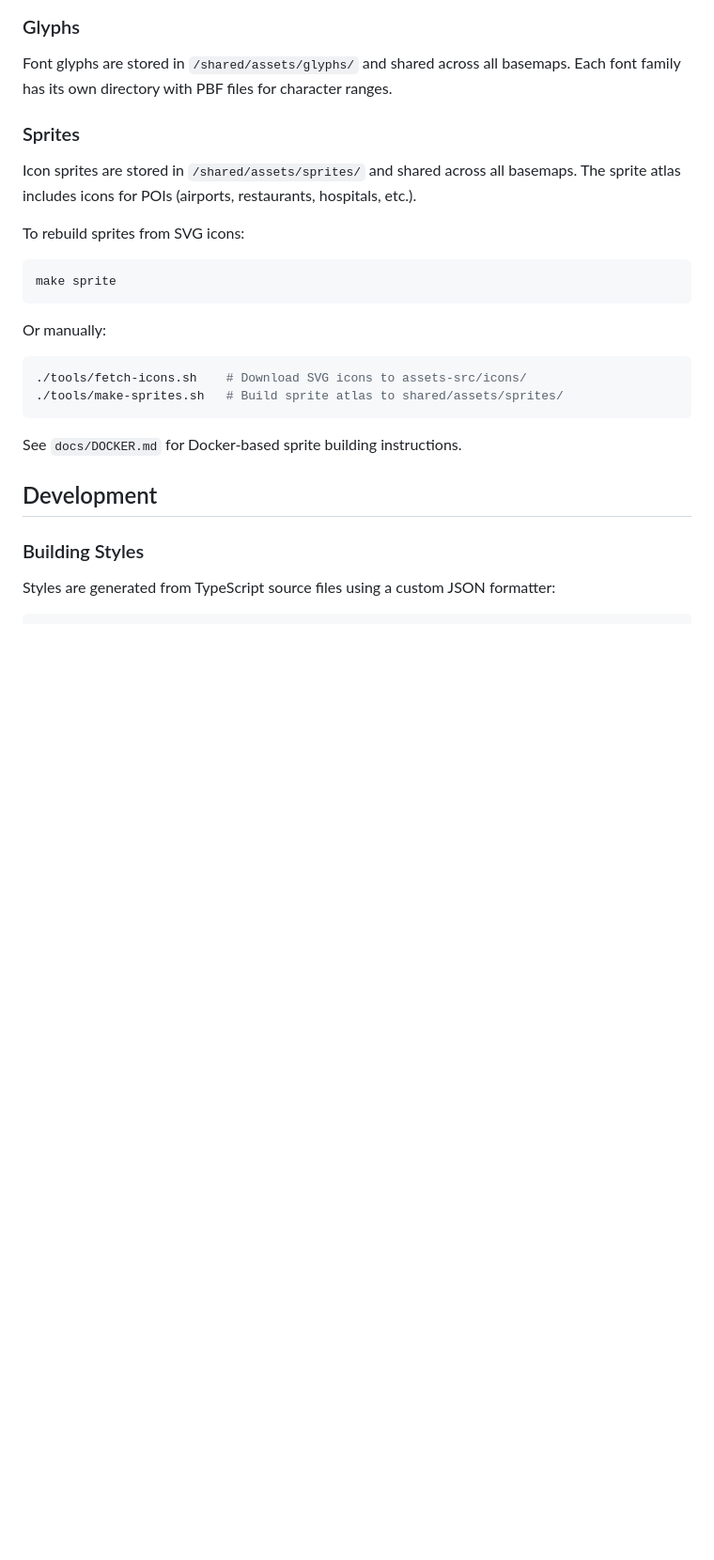
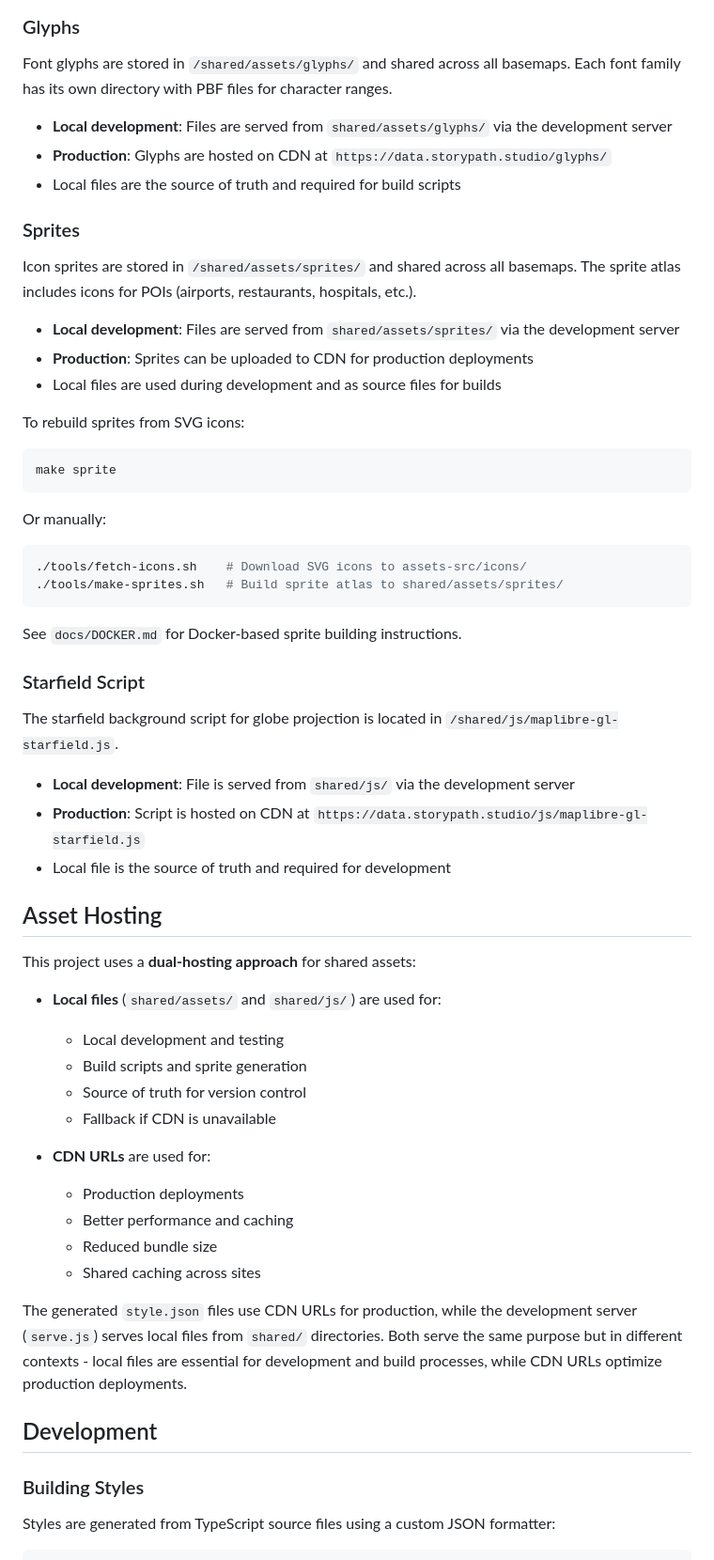
Before and after one commit to ryanblyth/maplibre-basemaps, a Markdown page: README.md, the part around one of its changes. Shown at 94% size. Drawn GitHub-style; blank space fills up the shorter version.

Commit message:
docs: update docs for glyph and starfield cdn approach

````diff
--- a/README.md
+++ b/README.md
@@ -68,8 +68,16 @@ This project uses PMTiles hosted on Cloudflare CDN. PMTiles sources are configur
 ### Glyphs
 Font glyphs are stored in `/shared/assets/glyphs/` and shared across all basemaps. Each font family has its own directory with PBF files for character ranges.
 
+- **Local development**: Files are served from `shared/assets/glyphs/` via the development server
+- **Production**: Glyphs are hosted on CDN at `https://data.storypath.studio/glyphs/`
+- Local files are the source of truth and required for build scripts
+
 ### Sprites
 Icon sprites are stored in `/shared/assets/sprites/` and shared across all basemaps. The sprite atlas includes icons for POIs (airports, restaurants, hospitals, etc.).
+
+- **Local development**: Files are served from `shared/assets/sprites/` via the development server
+- **Production**: Sprites can be uploaded to CDN for production deployments
+- Local files are used during development and as source files for builds
 
 To rebuild sprites from SVG icons:
 ```bash
@@ -83,6 +91,31 @@ Or manually:
 ```
 
 See `docs/DOCKER.md` for Docker-based sprite building instructions.
+
+### Starfield Script
+The starfield background script for globe projection is located in `/shared/js/maplibre-gl-starfield.js`.
+
+- **Local development**: File is served from `shared/js/` via the development server
+- **Production**: Script is hosted on CDN at `https://data.storypath.studio/js/maplibre-gl-starfield.js`
+- Local file is the source of truth and required for development
+
+## Asset Hosting
+
+This project uses a **dual-hosting approach** for shared assets:
+
+- **Local files** (`shared/assets/` and `shared/js/`) are used for:
+  - Local development and testing
+  - Build scripts and sprite generation
+  - Source of truth for version control
+  - Fallback if CDN is unavailable
+
+- **CDN URLs** are used for:
+  - Production deployments
+  - Better performance and caching
+  - Reduced bundle size
+  - Shared caching across sites
+
+The generated `style.json` files use CDN URLs for production, while the development server (`serve.js`) serves local files from `shared/` directories. Both serve the same purpose but in different contexts - local files are essential for development and build processes, while CDN URLs optimize production deployments.
 
 ## Development
 
````
Also changed, not shown: other parts of README.md (+4 -3 lines).
